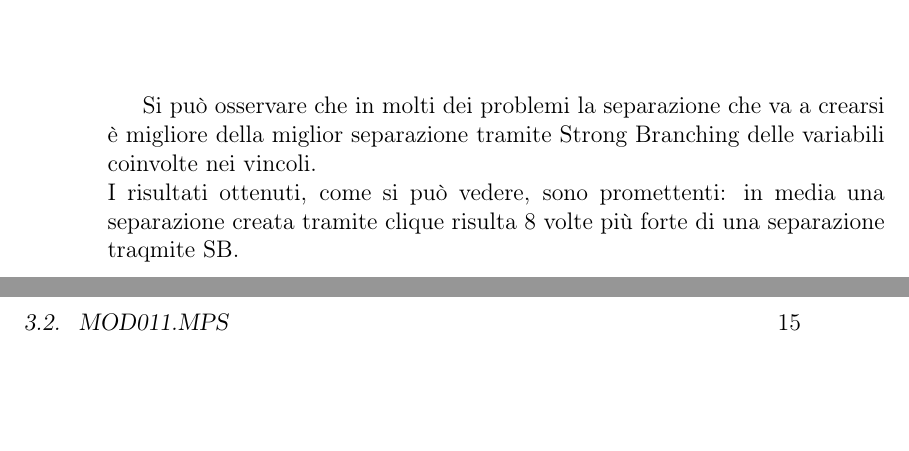
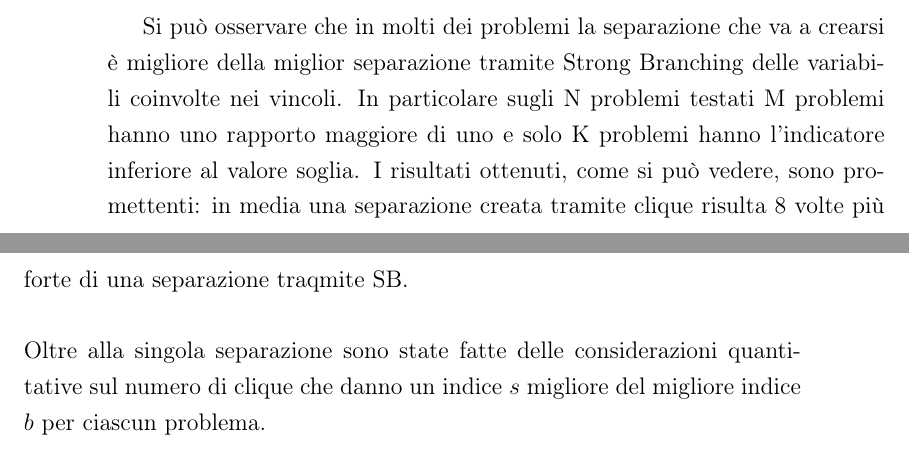
Before and after one commit to Starkiller13/tesi, a LaTeX book (tesi.tex): two parts of pages 22 and 23 of 27, joined at a grey line, cut so that both start at the same text, the shorter picture padded with empty space. Compiled offline with pdfLaTeX.

Commit message:
7/set/2020-16:54

```diff
--- a/tesi.tex
+++ b/tesi.tex
@@ -4,7 +4,7 @@
 \usepackage[utf8]{inputenc}
 \usepackage{graphicx}
 \usepackage{setspace}
-
+\onehalfspacing
 \graphicspath{ {immagini/} }
 
 \title{Strong Branching on Clique Constraints}
@@ -375,9 +375,13 @@ Di seguito il grafico ottenuto[Figura 3.1]:
 \end{figure}
 
 Si può osservare che in molti dei problemi la separazione che va a crearsi è migliore della miglior separazione
-tramite Strong Branching delle variabili coinvolte nei vincoli. \\
+tramite Strong Branching delle variabili coinvolte nei vincoli. In particolare sugli N problemi testati
+M problemi hanno uno rapporto maggiore di uno e solo K problemi hanno l'indicatore inferiore al valore soglia.
 I risultati ottenuti, come si può vedere, sono promettenti: in media una separazione creata tramite clique risulta
-8 volte più forte di una separazione traqmite SB. \pagebreak
+8 volte più forte di una separazione traqmite SB. \\\\
+Oltre alla singola separazione sono state fatte delle considerazioni quantitative sul numero di clique che danno un
+indice $s$ migliore del migliore indice $b$ per ciascun problema.
+\pagebreak
 \section{Mod011.mps}
 A campione è stato analizzato il problema mod011.mps. La taglia dell'istanza considerata è relativamente piccola
 e non necessita un'eccessiva aggregazione di dati per essere analizzata. Dal file di output è stato estratto un grafico
```
Also changed, not shown: tesi.pdf, tesi.tex (2 more changed lines), 6 other files.
